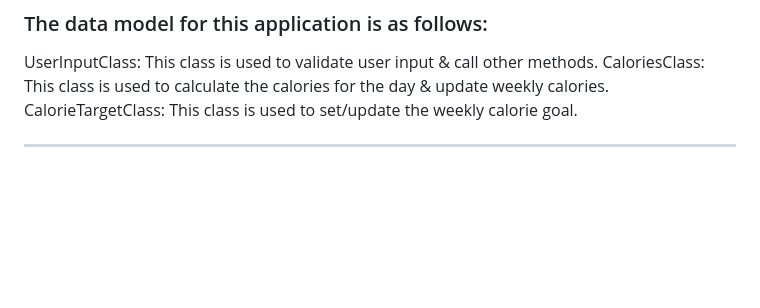
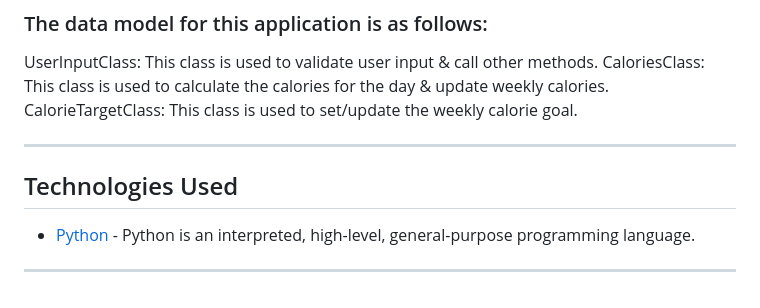
Before and after one commit to ciaran-io/food-track, a Markdown page: README.md, the part around the change. GitHub-like rendering; blank space fills up the shorter version.

Commit message:
docs(readme): add technologies section

```diff
--- a/README.md
+++ b/README.md
@@ -114,3 +114,7 @@ CaloriesClass: This class is used to calculate the calories for the day & update
 CalorieTargetClass: This class is used to set/update the weekly calorie goal.
 
 ---
+## Technologies Used
+
+- [Python](https://www.python.org/) - Python is an interpreted, high-level, general-purpose programming language.
+---
```
